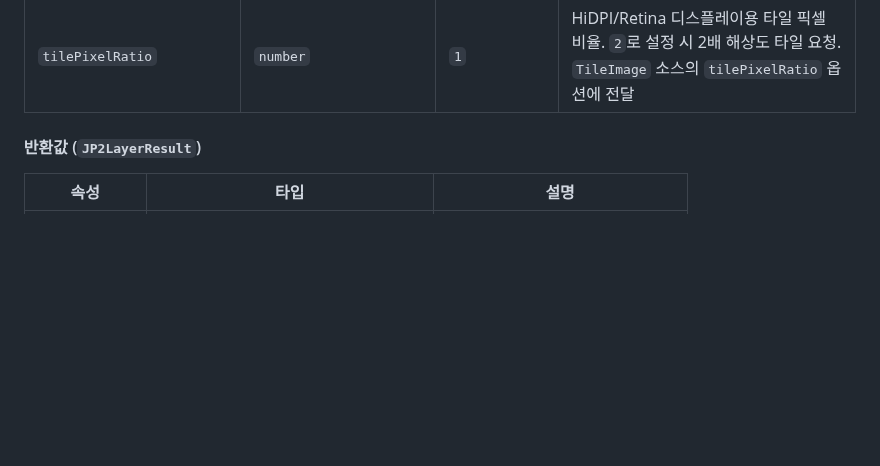
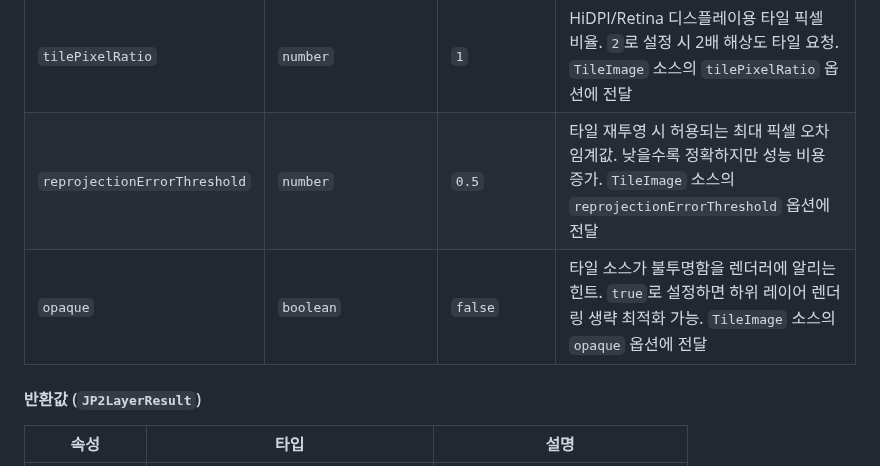
Before and after one commit to conaonda/OpenLayersJP2Provider, a Markdown page: README.md, the part around the change. GitHub-like rendering; blank space fills up the shorter version.

Commit message:
docs(api): document reprojectionErrorThreshold and opaque options for sprint 38 (#129, #130) (#132)

```diff
--- a/README.md
+++ b/README.md
@@ -94,6 +94,8 @@ const result = await createJP2TileLayer('path/to/file.jp2', options);
 | `crossOrigin` | `string \| null` | `undefined` | CORS 크로스오리진 설정. 다른 오리진에서 JP2 파일을 서빙할 때 canvas 픽셀 접근을 위해 필요 (예: `'anonymous'`, `'use-credentials'`) |
 | `extent` | `[number, number, number, number]` | JP2 파일 범위 | 레이어가 렌더링될 지리 범위 `[minX, minY, maxX, maxY]`. 지정 시 해당 범위 내에서만 타일이 렌더링되며, 좌표는 레이어 투영계 단위를 따름 |
 | `tilePixelRatio` | `number` | `1` | HiDPI/Retina 디스플레이용 타일 픽셀 비율. `2`로 설정 시 2배 해상도 타일 요청. `TileImage` 소스의 `tilePixelRatio` 옵션에 전달 |
+| `reprojectionErrorThreshold` | `number` | `0.5` | 타일 재투영 시 허용되는 최대 픽셀 오차 임계값. 낮을수록 정확하지만 성능 비용 증가. `TileImage` 소스의 `reprojectionErrorThreshold` 옵션에 전달 |
+| `opaque` | `boolean` | `false` | 타일 소스가 불투명함을 렌더러에 알리는 힌트. `true`로 설정하면 하위 레이어 렌더링 생략 최적화 가능. `TileImage` 소스의 `opaque` 옵션에 전달 |
 
 #### 반환값 (`JP2LayerResult`)
 
```
Also changed, not shown: CHANGELOG.md (+14 -0 lines).
